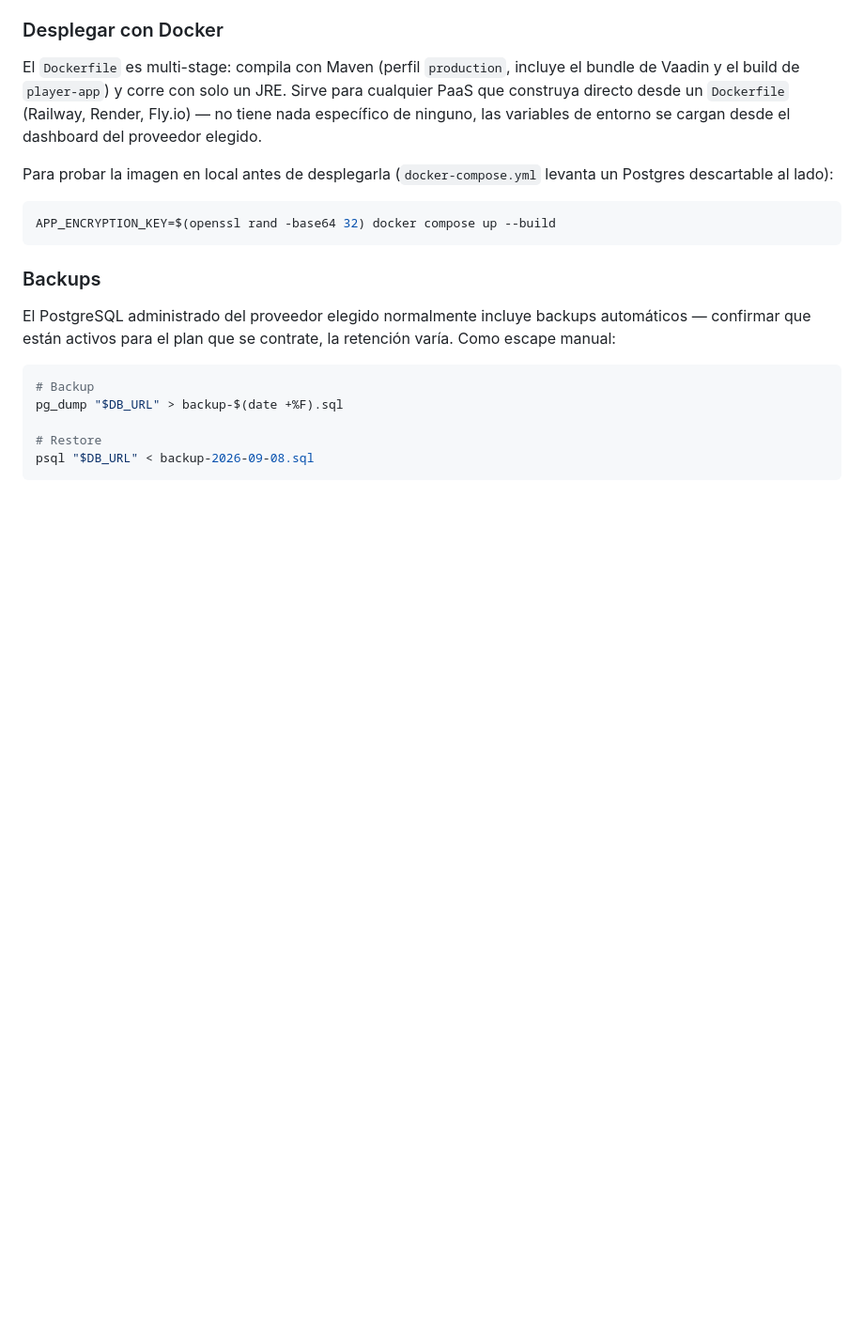
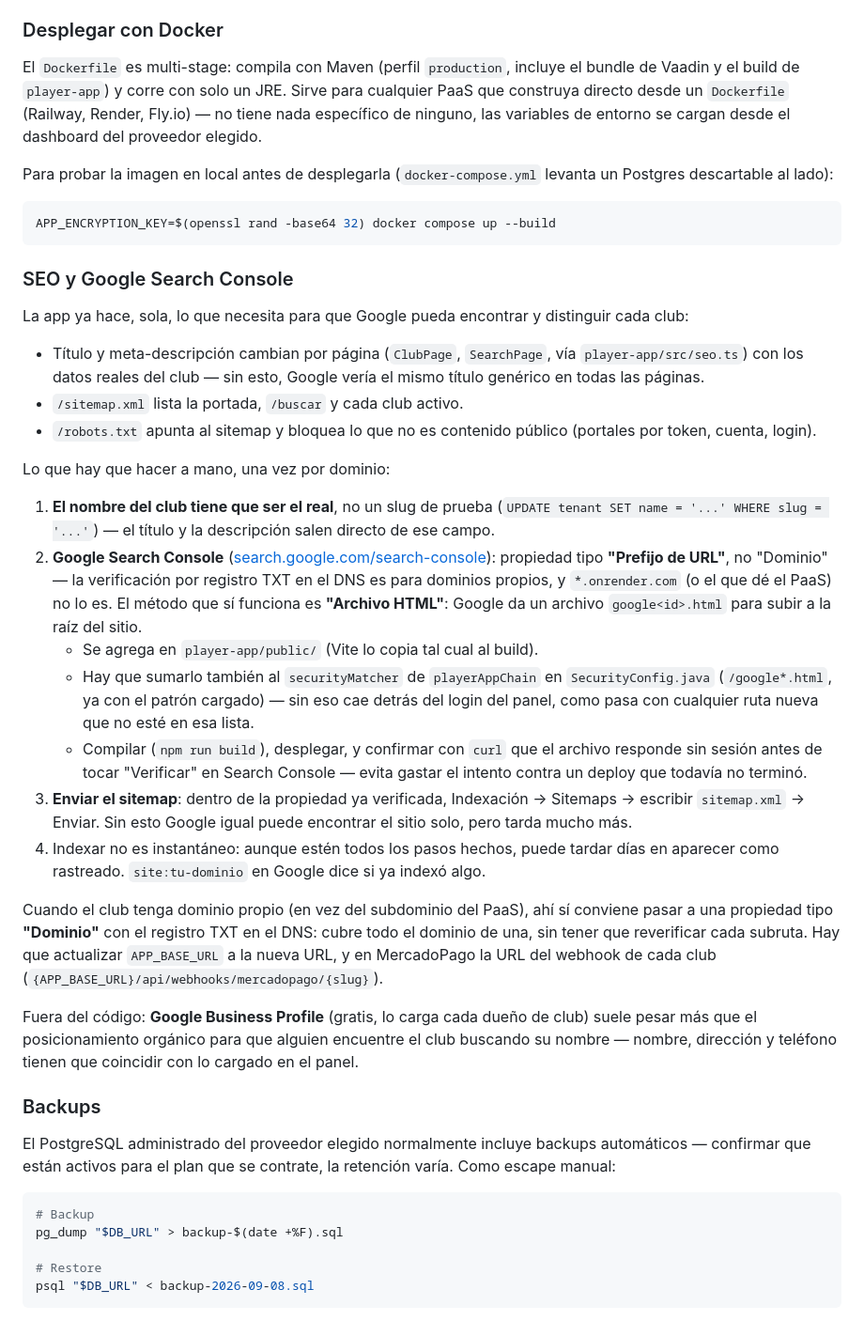
Before and after one commit to Simon-github4/saas-padel, a Markdown page: README.md, the part around the change. Shown at 94% size. Drawn GitHub-style; blank space fills up the shorter version.

Commit message:
Documentar el SEO y el alta en Google Search Console
Paso a paso de lo que se configuró: por qué la propiedad tiene que
ser "Prefijo de URL" y no "Dominio" mientras el sitio viva en el
subdominio del PaaS (el TXT del DNS es para dominios propios), cómo
se suma el archivo de verificación sin que quede detrás del login del
panel, y el camino para cuando haya un dominio propio.

Co-Authored-By: Claude Sonnet 5 <noreply@anthropic.com>

````diff
--- a/README.md
+++ b/README.md
@@ -217,6 +217,56 @@ levanta un Postgres descartable al lado):
 APP_ENCRYPTION_KEY=$(openssl rand -base64 32) docker compose up --build
 ```
 
+### SEO y Google Search Console
+
+La app ya hace, sola, lo que necesita para que Google pueda encontrar y
+distinguir cada club:
+
+- Título y meta-descripción cambian por página (`ClubPage`, `SearchPage`,
+  vía `player-app/src/seo.ts`) con los datos reales del club — sin esto,
+  Google vería el mismo título genérico en todas las páginas.
+- `/sitemap.xml` lista la portada, `/buscar` y cada club activo.
+- `/robots.txt` apunta al sitemap y bloquea lo que no es contenido público
+  (portales por token, cuenta, login).
+
+Lo que hay que hacer a mano, una vez por dominio:
+
+1. **El nombre del club tiene que ser el real**, no un slug de prueba
+   (`UPDATE tenant SET name = '...' WHERE slug = '...'`) — el título y la
+   descripción salen directo de ese campo.
+2. **Google Search Console** ([search.google.com/search-console](https://search.google.com/search-console)):
+   propiedad tipo **"Prefijo de URL"**, no "Dominio" — la verificación por
+   registro TXT en el DNS es para dominios propios, y `*.onrender.com` (o
+   el que dé el PaaS) no lo es. El método que sí funciona es **"Archivo
+   HTML"**: Google da un archivo `google<id>.html` para subir a la raíz
+   del sitio.
+   - Se agrega en `player-app/public/` (Vite lo copia tal cual al build).
+   - Hay que sumarlo también al `securityMatcher` de `playerAppChain` en
+     `SecurityConfig.java` (`/google*.html`, ya con el patrón cargado) —
+     sin eso cae detrás del login del panel, como pasa con cualquier ruta
+     nueva que no esté en esa lista.
+   - Compilar (`npm run build`), desplegar, y confirmar con `curl` que el
+     archivo responde sin sesión antes de tocar "Verificar" en Search
+     Console — evita gastar el intento contra un deploy que todavía no
+     terminó.
+3. **Enviar el sitemap**: dentro de la propiedad ya verificada, Indexación
+   → Sitemaps → escribir `sitemap.xml` → Enviar. Sin esto Google igual
+   puede encontrar el sitio solo, pero tarda mucho más.
+4. Indexar no es instantáneo: aunque estén todos los pasos hechos, puede
+   tardar días en aparecer como rastreado. `site:tu-dominio` en Google
+   dice si ya indexó algo.
+
+Cuando el club tenga dominio propio (en vez del subdominio del PaaS), ahí
+sí conviene pasar a una propiedad tipo **"Dominio"** con el registro TXT en
+el DNS: cubre todo el dominio de una, sin tener que reverificar cada
+subruta. Hay que actualizar `APP_BASE_URL` a la nueva URL, y en
+MercadoPago la URL del webhook de cada club (`{APP_BASE_URL}/api/webhooks/mercadopago/{slug}`).
+
+Fuera del código: **Google Business Profile** (gratis, lo carga cada
+dueño de club) suele pesar más que el posicionamiento orgánico para que
+alguien encuentre el club buscando su nombre — nombre, dirección y
+teléfono tienen que coincidir con lo cargado en el panel.
+
 ### Backups
 
 El PostgreSQL administrado del proveedor elegido normalmente incluye backups
````
